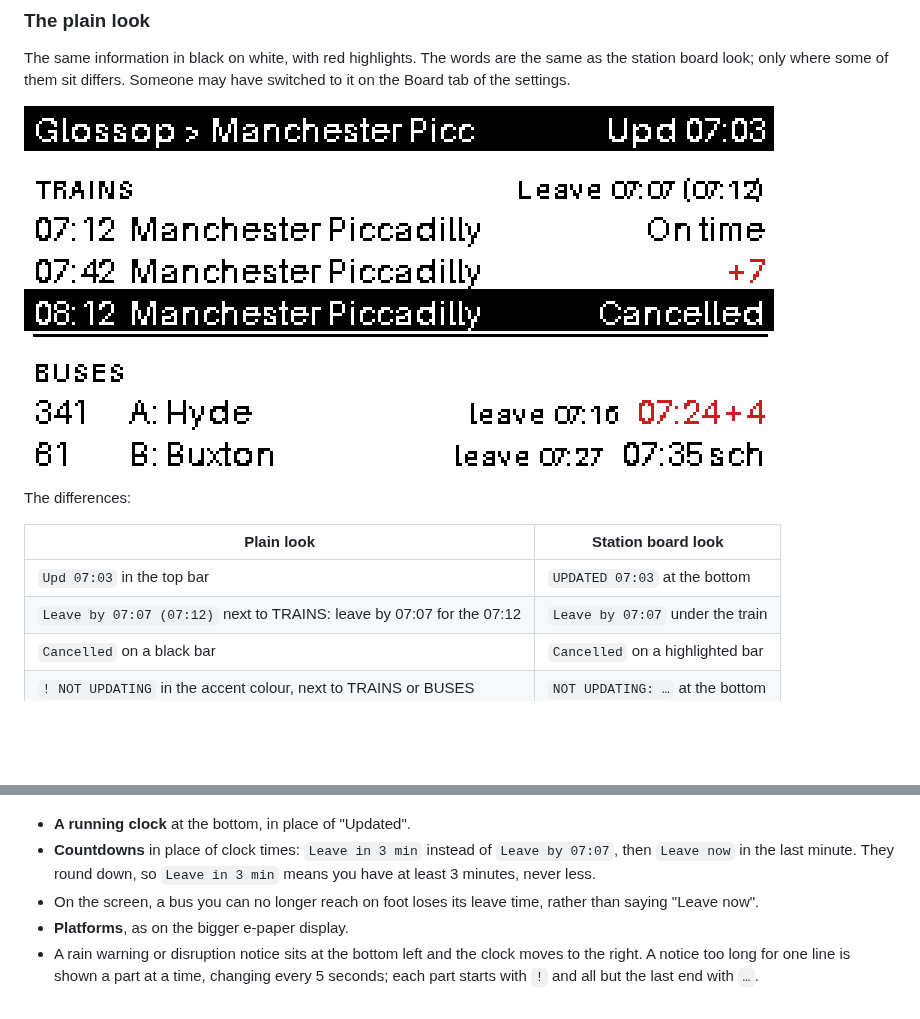
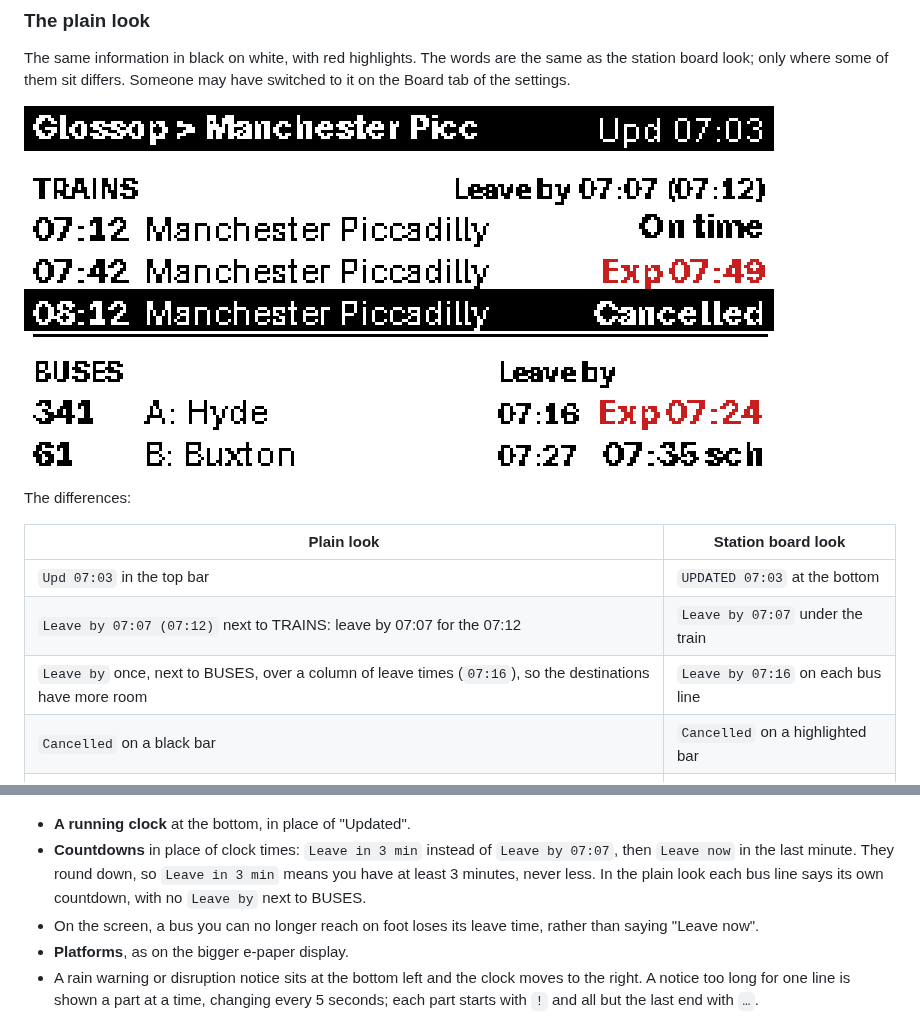
Before and after one commit to acornelissen/twobells, a Markdown page: docs/user-guide.md, 2 parts joined by grey strips. Drawn GitHub-style; pictures changed too: docs/images/phat-plain.png; blank space fills up the shorter version.

```diff
--- a/docs/user-guide.md
+++ b/docs/user-guide.md
@@ -98,6 +98,7 @@ The differences:
 |---|---|
 | `Upd 07:03` in the top bar | `UPDATED 07:03` at the bottom |
 | `Leave by 07:07 (07:12)` next to TRAINS: leave by 07:07 for the 07:12 | `Leave by 07:07` under the train |
+| `Leave by` once, next to BUSES, over a column of leave times (`07:16`), so the destinations have more room | `Leave by 07:16` on each bus line |
 | `Cancelled` on a black bar | `Cancelled` on a highlighted bar |
 | `! NOT UPDATING` in the accent colour, next to TRAINS or BUSES | `NOT UPDATING: …` at the bottom |
 | A rain warning or disruption notice in the top bar, in place of the title | At the bottom |
@@ -117,7 +118,7 @@ The screen can redraw every second, so it shows a bit more:
 ![Departures on the HDMI screen](images/screen-departures.png)
 
 - **A running clock** at the bottom, in place of "Updated".
-- **Countdowns** in place of clock times: `Leave in 3 min` instead of `Leave by 07:07`, then `Leave now` in the last minute. They round down, so `Leave in 3 min` means you have at least 3 minutes, never less.
+- **Countdowns** in place of clock times: `Leave in 3 min` instead of `Leave by 07:07`, then `Leave now` in the last minute. They round down, so `Leave in 3 min` means you have at least 3 minutes, never less. In the plain look each bus line says its own countdown, with no `Leave by` next to BUSES.
 - On the screen, a bus you can no longer reach on foot loses its leave time, rather than saying "Leave now".
 - **Platforms**, as on the bigger e-paper display.
 - A rain warning or disruption notice sits at the bottom left and the clock moves to the right. A notice too long for one line is shown a part at a time, changing every 5 seconds; each part starts with `!` and all but the last end with `…`.
```
Also changed, not shown: 5 other files.
